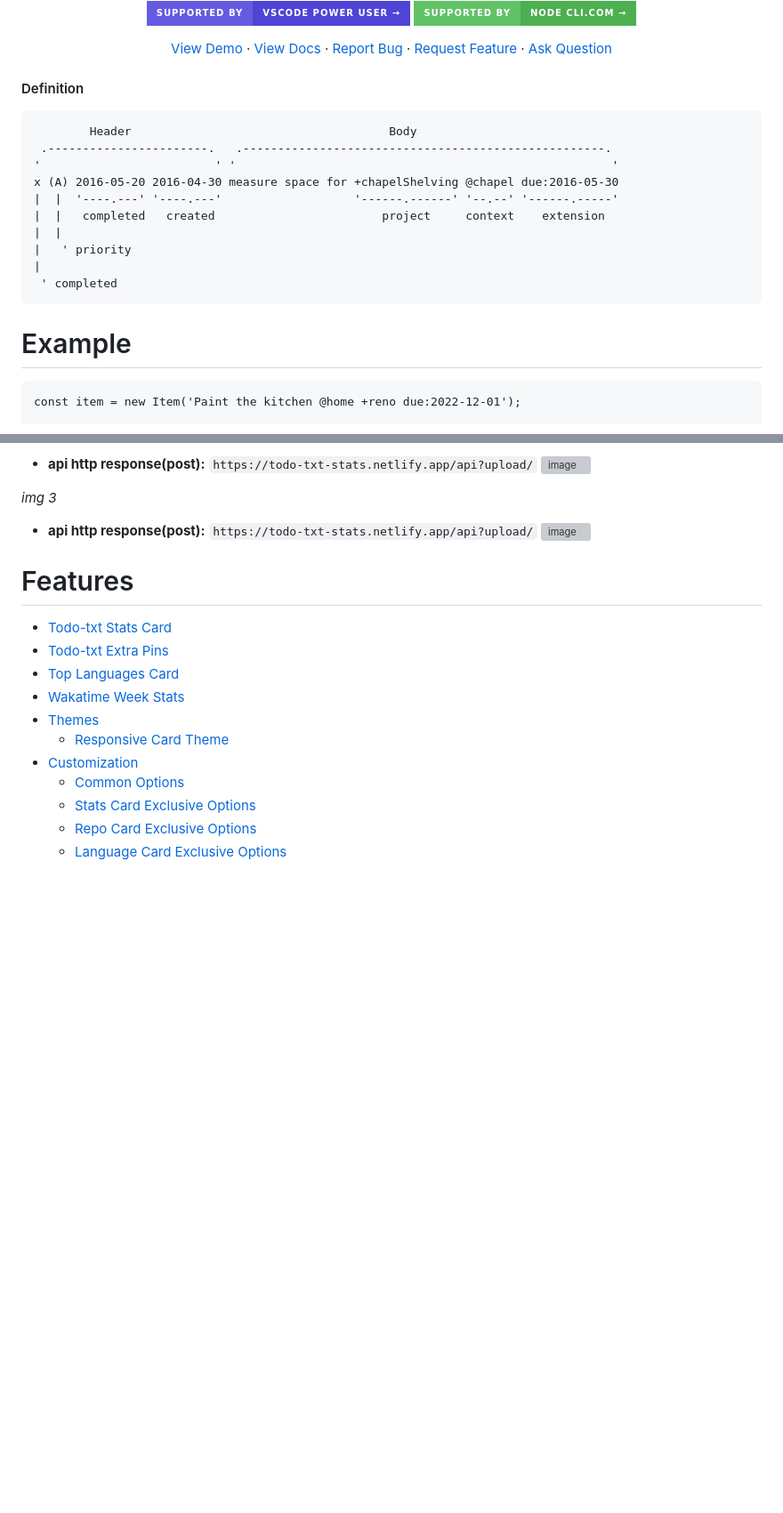
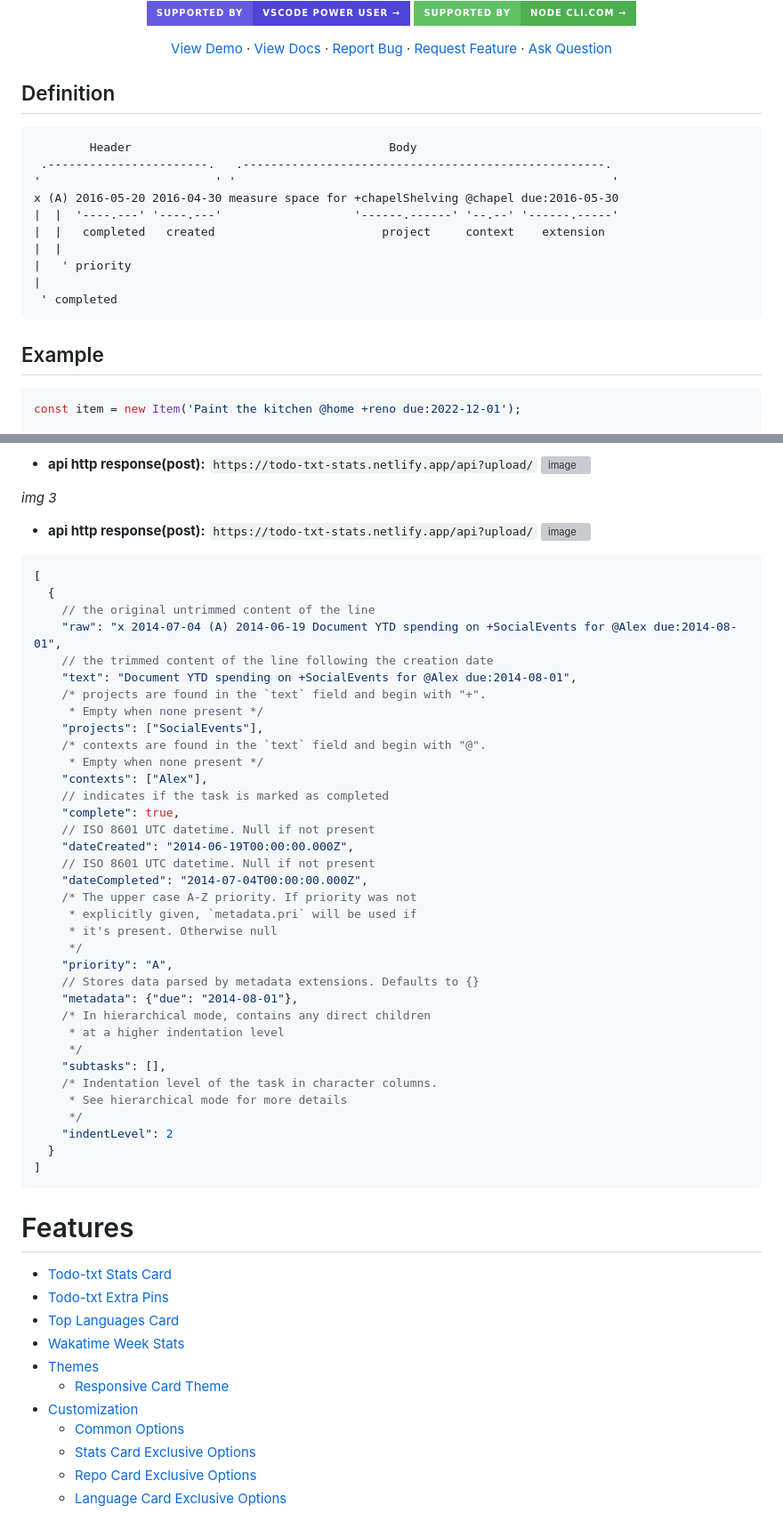
Before and after one commit to mindcrazyapps/todo-txt-stats, a Markdown page: README.md, 2 parts joined by grey strips. Shown at 89% size. GitHub-like rendering; badges without logos; blank space fills up the shorter version; grey boxes are pictures that could not be loaded.

````diff
--- a/README.md
+++ b/README.md
@@ -48,7 +48,7 @@
 
 </p>
 
-#### Definition
+## Definition
 ```
         Header                                     Body
  .-----------------------.   .----------------------------------------------------.
@@ -62,8 +62,8 @@ x (A) 2016-05-20 2016-04-30 measure space for +chapelShelving @chapel due:2016-0
  ' completed
 ```
 
-# Example
-```
+## Example
+```javascript
 const item = new Item('Paint the kitchen @home +reno due:2022-12-01');
 
 console.log(item.contexts());
@@ -111,6 +111,43 @@ interface Task {
 - **api http response(post):** `https://todo-txt-stats.netlify.app/api?upload/`
 ![image](https://user-images.githubusercontent.com/123137817/214711957-e1b33da9-32dc-464b-900d-2999173c3ec1.png)
 
+```javascript
+[
+  {
+    // the original untrimmed content of the line
+    "raw": "x 2014-07-04 (A) 2014-06-19 Document YTD spending on +SocialEvents for @Alex due:2014-08-01",
+    // the trimmed content of the line following the creation date
+    "text": "Document YTD spending on +SocialEvents for @Alex due:2014-08-01",
+    /* projects are found in the `text` field and begin with "+".
+     * Empty when none present */
+    "projects": ["SocialEvents"],
+    /* contexts are found in the `text` field and begin with "@".
+     * Empty when none present */
+    "contexts": ["Alex"],
+    // indicates if the task is marked as completed
+    "complete": true,
+    // ISO 8601 UTC datetime. Null if not present
+    "dateCreated": "2014-06-19T00:00:00.000Z",
+    // ISO 8601 UTC datetime. Null if not present
+    "dateCompleted": "2014-07-04T00:00:00.000Z",
+    /* The upper case A-Z priority. If priority was not
+     * explicitly given, `metadata.pri` will be used if
+     * it's present. Otherwise null
+     */
+    "priority": "A",
+    // Stores data parsed by metadata extensions. Defaults to {}
+    "metadata": {"due": "2014-08-01"},
+    /* In hierarchical mode, contains any direct children
+     * at a higher indentation level
+     */
+    "subtasks": [],
+    /* Indentation level of the task in character columns.
+     * See hierarchical mode for more details
+     */
+    "indentLevel": 2
+  }
+]
+```
 # Features
 
 -   [Todo-txt Stats Card](#github-stats-card)
````
